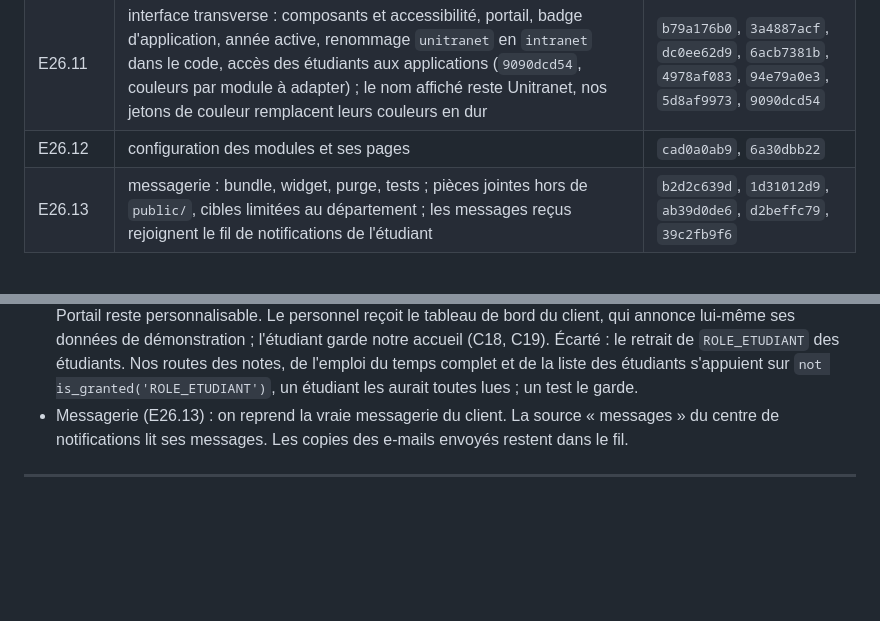
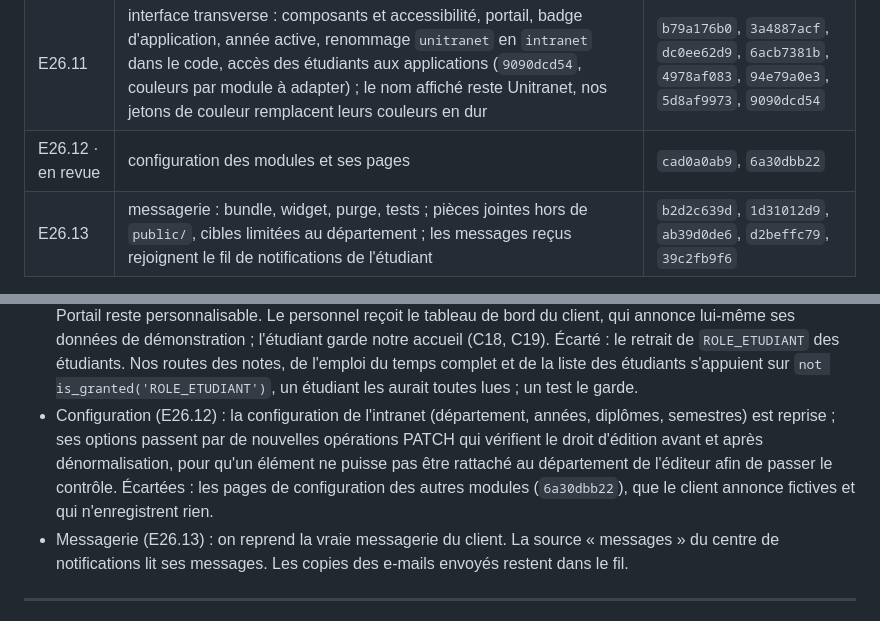
Before and after one commit to Dannebicque/wra505D_agence-2, a Markdown page: docs/03-backlog.md, 2 parts joined by grey strips. GitHub-like rendering; blank space fills up the shorter version.

Commit message:
docs: record E26.12 decisions
Co-Authored-By: Claude Opus 5.5 <noreply@anthropic.com>

```diff
--- a/docs/03-backlog.md
+++ b/docs/03-backlog.md
@@ -568,7 +568,7 @@ généré.
 | E26.9 · en revue | absences et évaluations côté personnel, indicateurs ; notre dépôt de justificatif par l'étudiant (P2) conservé | `3076e6f07`, `6b12732d0`, `187b207c2`, `0c71cb7fb` |
 | E26.10 · en revue | widgets et tableaux de bord : accès aux widgets, widgets limités aux applications de l'utilisateur, tableau de bord des enseignements ; notre accueil étudiant (C18, C19) conservé | `11ff61d2e`, `688feada9`, `aa15909aa`, `7775e5908`, `6a4176191`, `0258d3783` |
 | E26.11 | interface transverse : composants et accessibilité, portail, badge d'application, année active, renommage `unitranet` en `intranet` dans le code, accès des étudiants aux applications (`9090dcd54`, couleurs par module à adapter) ; le nom affiché reste Unitranet, nos jetons de couleur remplacent leurs couleurs en dur | `b79a176b0`, `3a4887acf`, `dc0ee62d9`, `6acb7381b`, `4978af083`, `94e79a0e3`, `5d8af9973`, `9090dcd54` |
-| E26.12 | configuration des modules et ses pages | `cad0a0ab9`, `6a30dbb22` |
+| E26.12 · en revue | configuration des modules et ses pages | `cad0a0ab9`, `6a30dbb22` |
 | E26.13 | messagerie : bundle, widget, purge, tests ; pièces jointes hors de `public/`, cibles limitées au département ; les messages reçus rejoignent le fil de notifications de l'étudiant | `b2d2c639d`, `1d31012d9`, `ab39d0de6`, `d2beffc79`, `39c2fb9f6` |
 
 **Décisions de reprise**
@@ -637,6 +637,11 @@ généré.
   notre accueil (C18, C19). Écarté : le retrait de `ROLE_ETUDIANT` des étudiants. Nos routes des
   notes, de l'emploi du temps complet et de la liste des étudiants s'appuient sur
   `not is_granted('ROLE_ETUDIANT')`, un étudiant les aurait toutes lues ; un test le garde.
+- Configuration (E26.12) : la configuration de l'intranet (département, années, diplômes,
+  semestres) est reprise ; ses options passent par de nouvelles opérations PATCH qui vérifient le
+  droit d'édition avant et après dénormalisation, pour qu'un élément ne puisse pas être rattaché au
+  département de l'éditeur afin de passer le contrôle. Écartées : les pages de configuration des
+  autres modules (`6a30dbb22`), que le client annonce fictives et qui n'enregistrent rien.
 - Messagerie (E26.13) : on reprend la vraie messagerie du client. La source « messages » du
   centre de notifications lit ses messages. Les copies des e-mails envoyés restent dans le fil.
 
```
